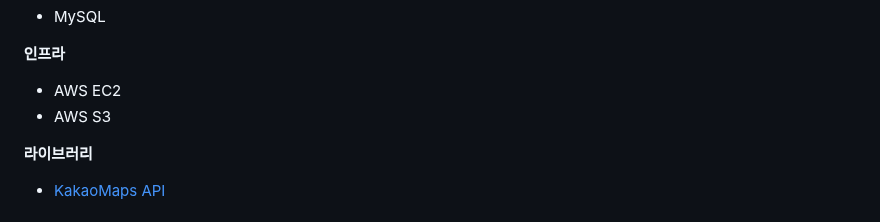
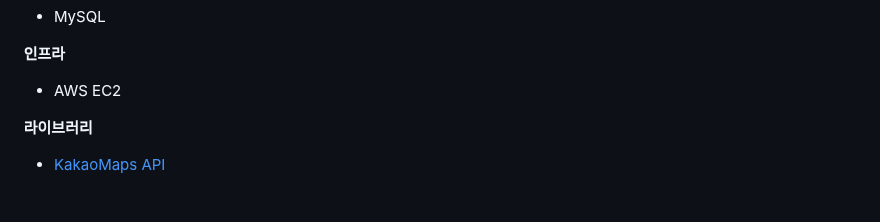
Before and after one commit to yew0n12/Semicolon_web, a Markdown page: README.md, the part around the change. Drawn GitHub-style.

```diff
--- a/README.md
+++ b/README.md
@@ -51,7 +51,6 @@
 
 **인프라**
 - AWS EC2
-- AWS S3
 
 
 **라이브러리**
```
